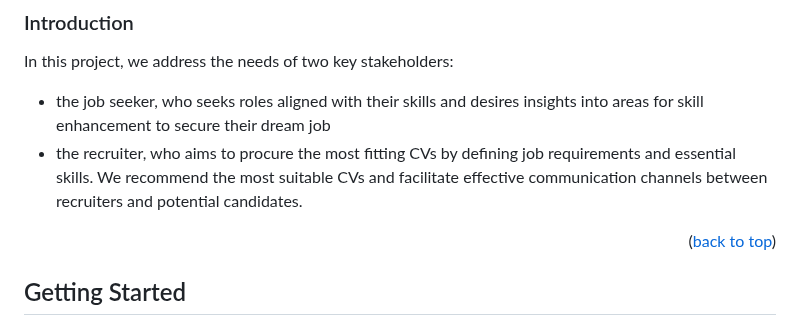
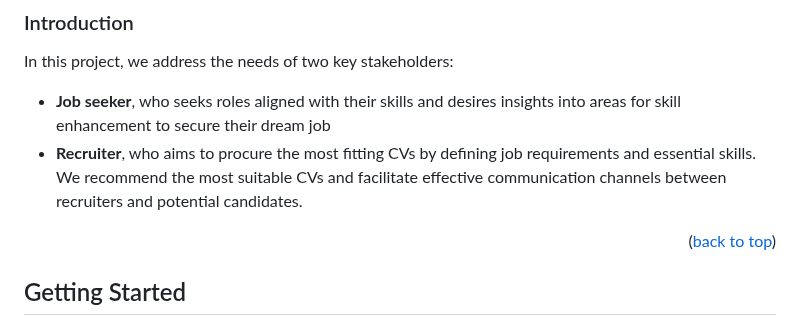
Before and after one commit to Galal-pic/Talented-recruitment-and-skills-analysis-system, a Markdown page: README.md, the part around the change. GitHub-like rendering.

```diff
--- a/README.md
+++ b/README.md
@@ -43,8 +43,8 @@ Beyond aiding job seekers, our platform streamlines the recruitment process for
 ### Introduction
 
 In this project, we address the needs of two key stakeholders:
-- the job seeker, who seeks roles aligned with their skills and desires insights into areas for skill enhancement to secure their dream job
--  the recruiter, who aims to procure the most fitting CVs by defining job requirements and essential skills. We recommend the most suitable CVs and facilitate effective communication channels between recruiters and potential candidates.
+- **Job seeker**, who seeks roles aligned with their skills and desires insights into areas for skill enhancement to secure their dream job
+- **Recruiter**, who aims to procure the most fitting CVs by defining job requirements and essential skills. We recommend the most suitable CVs and facilitate effective communication channels between recruiters and potential candidates.
 <p align="right">(<a href="#readme-top">back to top</a>)</p>
 
 
```
